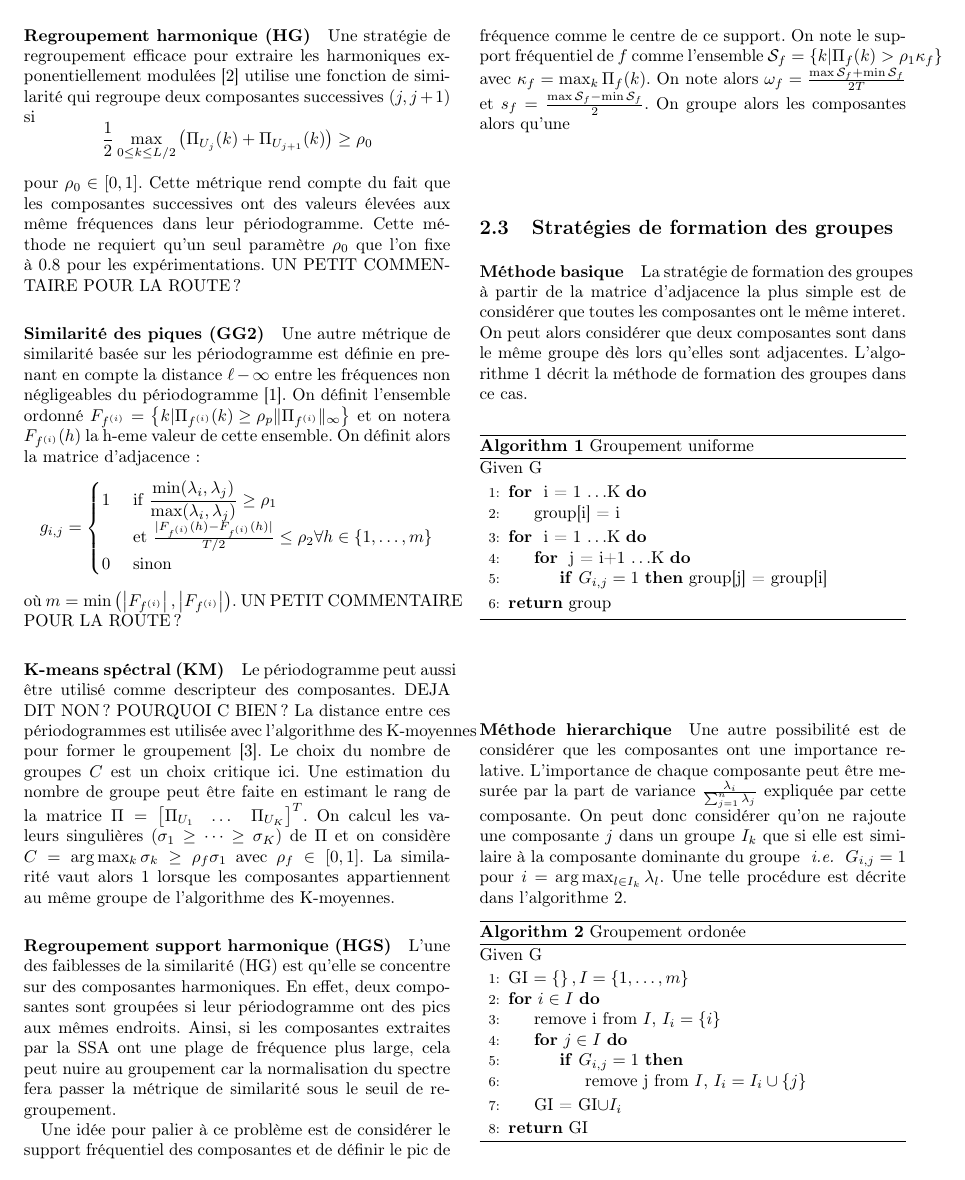
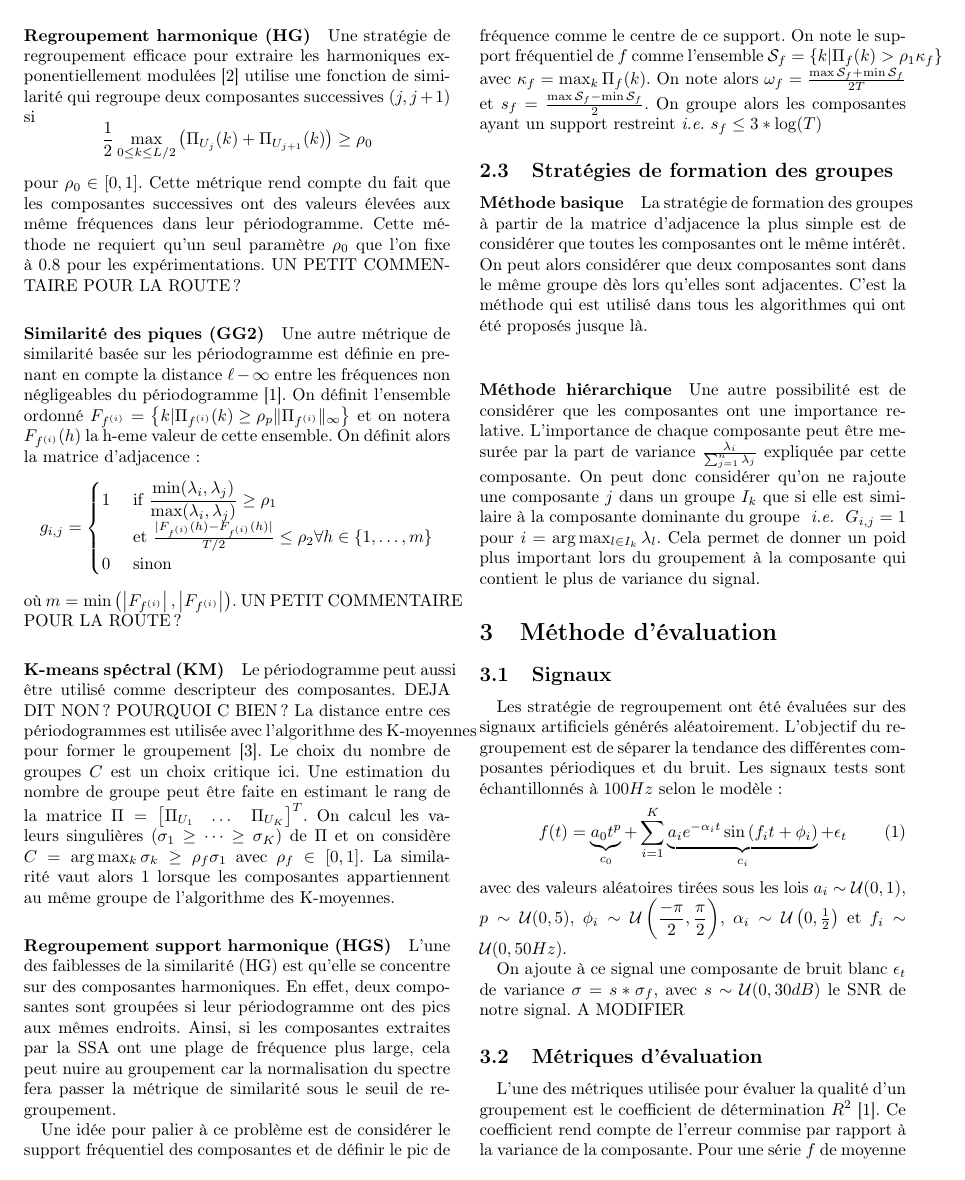
Before and after one commit to tomMoral/grouping, a LaTeX document (grouping.tex): page 3 of 4. Compiled offline with pdfLaTeX.

Commit message:
Merge changes+remove algo

```diff
--- a/grouping.tex
+++ b/grouping.tex
@@ -166,7 +170,7 @@ UN PETIT COMMENTAIRE POUR LA ROUTE ?
 \paragraph{Regroupement support harmonique (HGS)}\label{par:HGS}
     L'une des faiblesses de la similarité (HG) est qu'elle se concentre sur des composantes harmoniques. En effet, deux composantes sont groupées si leur périodogramme ont des pics aux mêmes endroits. Ainsi, si les composantes extraites par la SSA ont une plage de fréquence plus large, cela peut nuire au groupement car la normalisation du spectre fera passer la métrique de similarité sous le seuil de regroupement.
 
-    Une idée pour palier à ce problème est de considérer le support fréquentiel des composantes et de définir le pic de fréquence comme le centre de ce support. On note le support fréquentiel de $f$ comme l'ensemble $\mathcal S_f = \left \{ k | \Pi_f(k) > \rho_1 \kappa_f \right \}$ avec $\kappa_f = \max_k \Pi_f(k)$. On note alors $\omega_f = \frac{\max \mathcal S_f + \min \mathcal S_f }{2 T}$ et $s_f = \frac{\max \mathcal S_f - \min \mathcal S_f }{2}$. On groupe alors les composantes  alors qu'une
+    Une idée pour palier à ce problème est de considérer le support fréquentiel des composantes et de définir le pic de fréquence comme le centre de ce support. On note le support fréquentiel de $f$ comme l'ensemble $\mathcal S_f = \left \{ k | \Pi_f(k) > \rho_1 \kappa_f \right \}$ avec $\kappa_f = \max_k \Pi_f(k)$. On note alors $\omega_f = \frac{\max \mathcal S_f + \min \mathcal S_f }{2 T}$ et $s_f = \frac{\max \mathcal S_f - \min \mathcal S_f }{2}$. On groupe alors les composantes ayant un support restreint \emph{i.e.} $s_f \le 3*\log(T)$
 
 % paragraph HGS (end)
 % subsubsection per (end)
@@ -178,47 +182,47 @@ UN PETIT COMMENTAIRE POUR LA ROUTE ?
 
 
 \paragraph{Méthode basique}
-La stratégie de formation des groupes à partir de la matrice d'adjacence la plus simple est de considérer que toutes les composantes ont le même interet. On peut alors considérer que deux composantes sont dans le même groupe dès lors qu'elles sont adjacentes. L'algorithme \ref{alg:unif} décrit la méthode de formation des groupes dans ce cas.\\
+La stratégie de formation des groupes à partir de la matrice d'adjacence la plus simple est de considérer que toutes les composantes ont le même intérêt. On peut alors considérer que deux composantes sont dans le même groupe dès lors qu'elles sont adjacentes. C'est la méthode qui est utilisé dans tous les algorithmes qui ont été proposés jusque là.\\
 
-\begin{algorithm}
-\caption{Groupement uniforme}\label{alg:unif}
-Given G
-\begin{algorithmic}[1]
-\For{ i = 1 \dots K}
-\State group[i] = i
-\EndFor
-\For{ i = 1 \dots K}
-\For{ j = i+1 \dots K}
-\If{$G_{i,j} = 1$} group[j] = group[i]
-\EndIf
-\EndFor
-\EndFor
-\State \Return group
-\end{algorithmic}
-\end{algorithm}
+%\begin{algorithm}
+%\caption{Groupement uniforme}\label{alg:unif}
+%Given G
+%\begin{algorithmic}[1]
+%\For{ i = 1 \dots K}
+%\State group[i] = i
+%\EndFor
+%\For{ i = 1 \dots K}
+%\For{ j = i+1 \dots K}
+%\If{$G_{i,j} = 1$} group[j] = group[i]
+%\EndIf
+%\EndFor
+%\EndFor
+%\State \Return group
+%\end{algorithmic}
+%\end{algorithm}
 
 
-\paragraph{Méthode hierarchique}
-Une autre possibilité est de considérer que les composantes ont une importance relative. L'importance de chaque composante peut être mesurée par la part de variance $\frac{\lambda_i}{\sum_{j=1}^n \lambda_j}$ expliquée par cette composante. On peut donc considérer qu'on ne rajoute une composante $j$ dans un groupe $I_k$ que si elle est similaire à la composante dominante du groupe \emph{ i.e. } $G_{i, j} = 1$ pour $i = \arg\max_{l \in I_k} \lambda_l$. Une telle procédure est décrite dans l'algorithme \ref{alg:ord}.
+\paragraph{Méthode hiérarchique}
+Une autre possibilité est de considérer que les composantes ont une importance relative. L'importance de chaque composante peut être mesurée par la part de variance $\frac{\lambda_i}{\sum_{j=1}^n \lambda_j}$ expliquée par cette composante. On peut donc considérer qu'on ne rajoute une composante $j$ dans un groupe $I_k$ que si elle est similaire à la composante dominante du groupe \emph{ i.e. } $G_{i, j} = 1$ pour $i = \arg\max_{l \in I_k} \lambda_l$. Cela permet de donner un poid plus important lors du groupement à la composante qui contient le plus de variance du signal.
 
 % IL FAUT PEUT ETRE ENLEVER LES 2 ALGOS?? Je SUIS PAS CERTAIN DE CE QUE CELA APPORTE AU FINAL....
-\begin{algorithm}
-\caption{Groupement ordonée}\label{alg:ord}
-Given G
-\begin{algorithmic}[1]
-\State GI $= \left \{  \right \}, I = \set{m}$
-\For{$i \in I$}
-\State remove i from $I$, $I_i = \left \{ i \right \}$
-\For{$j \in I$}
-\If{$G_{i,j} = 1$}
-\State remove j from $I$, $I_i = I_i \cup \left \{ j \right \}$
-\EndIf
-\EndFor
-\State GI = GI$ \cup I_i$
-\EndFor
-\State \Return GI
-\end{algorithmic}
-\end{algorithm}
+%\begin{algorithm}
+%\caption{Groupement ordonée}\label{alg:ord}
+%Given G
+%\begin{algorithmic}[1]
+%\State GI $= \left \{  \right \}, I = \set{m}$
+%\For{$i \in I$}
+%\State remove i from $I$, $I_i = \left \{ i \right \}$
+%\For{$j \in I$}
+%\If{$G_{i,j} = 1$}
+%\State remove j from $I$, $I_i = I_i \cup \left \{ j \right \}$
+%\EndIf
+%\EndFor
+%\State GI = GI$ \cup I_i$
+%\EndFor
+%\State \Return GI
+%\end{algorithmic}
+%\end{algorithm}
 
 % subsection clust (end)
 % section met (end)
@@ -229,9 +233,9 @@ Given G
 \subsection{Signaux}
 \label{sub:artsig}
 
-    Les stratégie de regroupement ont été évaluées sur des signaux artificiels générés aléatoirement. L'objectif du regroupement est de séparer les différentes composantes périodiques de la tendance et du bruit. Les signaux tests sont échantillonnés à $100 Hz$ selon le modèle:
+    Les stratégie de regroupement ont été évaluées sur des signaux artificiels générés aléatoirement. L'objectif du regroupement est de séparer la tendance des différentes composantes périodiques et du bruit. Les signaux tests sont échantillonnés à $100Hz$ selon le modèle:
     \begin{equation}\label{eq:artsig}
-    f(t) = \underbrace{a_0 t^p}_{c_0} + \sum_{i=1}^K \underbrace{a_i e^{-\alpha_i t} \sin\left(f_i t + \phi_i\right)}_{c_i}
+    f(t) = \underbrace{a_0 t^p}_{c_0} + \sum_{i=1}^K \underbrace{a_i e^{-\alpha_i t} \sin\left(f_i t + \phi_i\right)}_{c_i} + \epsilon_t
     \end{equation} avec des valeurs aléatoires tirées sous les lois $a_i \sim \mathcal U(0, 1)$, $p \sim \mathcal U(0, 5)$, $\displaystyle \phi_i \sim \mathcal U\left(\frac{-\pi}{2}, \frac{\pi}{2}\right)$, $\alpha_i \sim \mathcal U\left(0, \frac{1}{2}\right)$ et $f_i \sim \mathcal U(0, 50Hz)$.
 
     On ajoute à ce signal une composante de bruit blanc $\epsilon_t$ de variance $\sigma = s*\sigma_f$, avec $s \sim \mathcal U(0, 30dB)$ le SNR de notre signal.
```
Also changed, not shown: grouping.tex (10 more changed lines).
